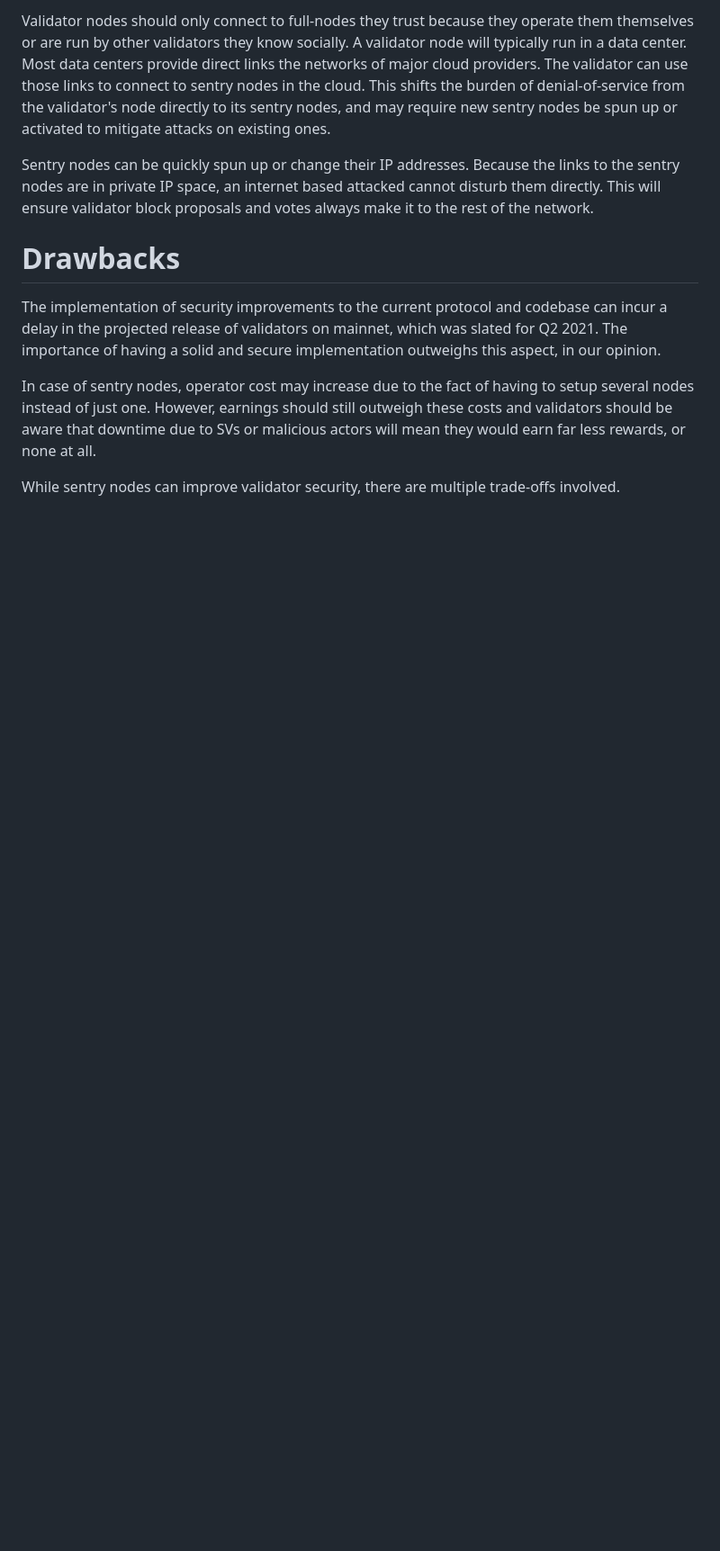
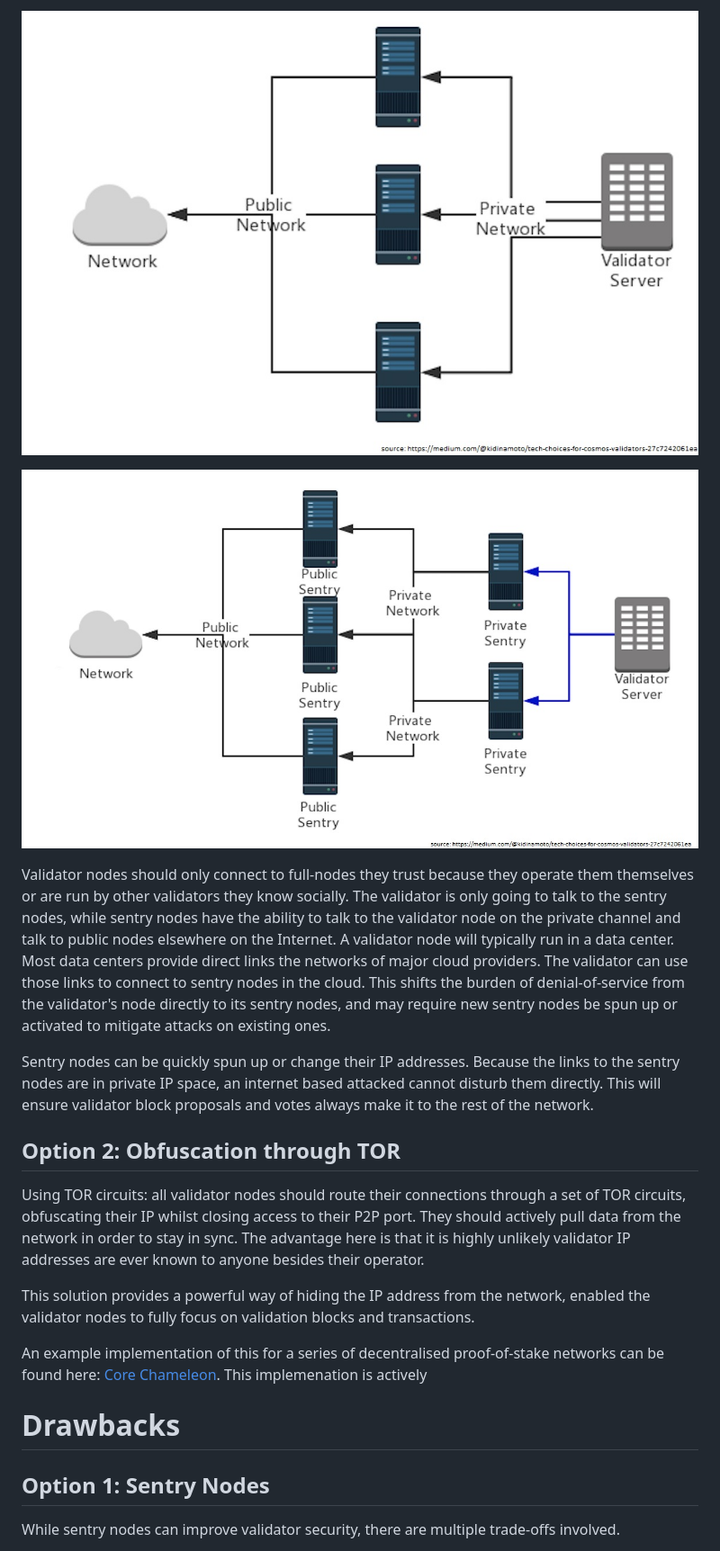
Before and after one commit to helium/HIP, a Markdown page: 0032-validator-node-security-implementation.md, the part around one of its changes. Shown at 90% size. Drawn GitHub-style; pictures changed too: 0032-validator-node-security-implementation/0032-duallayersentrynodes.jpg (added), 0032-validator-node-security-implementation/0032-singlelayersentrynodes.jpg (added); blank space fills up the shorter version.

Commit message:
Update HIP32 with options, alternatives and images

```diff
--- a/0032-validator-node-security-implementation.md
+++ b/0032-validator-node-security-implementation.md
@@ -31,14 +33,24 @@ One recommended way to mitigate these risks is for validators to carefully struc
 
-Validator nodes should only connect to full-nodes they trust because they operate them themselves or are run by other validators they know socially. A validator node will typically run in a data center. Most data centers provide direct links the networks of major cloud providers. The validator can use those links to connect to sentry nodes in the cloud. This shifts the burden of denial-of-service from the validator's node directly to its sentry nodes, and may require new sentry nodes be spun up or activated to mitigate attacks on existing ones.
+![image single-layer](0032-validator-node-security-implementation/0032-singlelayersentrynodes.jpg)
+
+![image dual-layer](0032-validator-node-security-implementation/0032-duallayersentrynodes.jpg)
+
+Validator nodes should only connect to full-nodes they trust because they operate them themselves or are run by other validators they know socially. The validator is only going to talk to the sentry nodes, while sentry nodes have the ability to talk to the validator node on the private channel and talk to public nodes elsewhere on the Internet. A validator node will typically run in a data center. Most data centers provide direct links the networks of major cloud providers. The validator can use those links to connect to sentry nodes in the cloud. This shifts the burden of denial-of-service from the validator's node directly to its sentry nodes, and may require new sentry nodes be spun up or activated to mitigate attacks on existing ones.
 
 Sentry nodes can be quickly spun up or change their IP addresses. Because the links to the sentry nodes are in private IP space, an internet based attacked cannot disturb them directly. This will ensure validator block proposals and votes always make it to the rest of the network.
+
+## Option 2: Obfuscation through TOR
+
+Using TOR circuits: all validator nodes should route their connections through a set of TOR circuits, obfuscating their IP whilst closing access to their P2P port. They should actively pull data from the network in order to stay in sync. The advantage here is that it is highly unlikely validator IP addresses are ever known to anyone besides their operator.
+
+This solution provides a powerful way of hiding the IP address from the network, enabled the validator nodes to fully focus on validation blocks and transactions.
+
+An example implementation of this for a series of decentralised proof-of-stake networks can be found here: [Core Chameleon](https://github.com/alessiodf/core-chameleon). This implemenation is actively
 
 # Drawbacks
 [drawbacks]: #drawbacks
 
-The implementation of security improvements to the current protocol and codebase can incur a delay in the projected release of validators on mainnet, which was slated for Q2 2021. The importance of having a solid and secure implementation outweighs this aspect, in our opinion.
-
-In case of sentry nodes, operator cost may increase due to the fact of having to setup several nodes instead of just one. However, earnings should still outweigh these costs and validators should be aware that downtime due to SVs or malicious actors will mean they would earn far less rewards, or none at all.
+## Option 1: Sentry Nodes
 
 While sentry nodes can improve validator security, there are multiple trade-offs involved.
 
```
Also changed, not shown: other parts of 0032-validator-node-security-implementation.md (+15 -12 lines), 0032-validator-node-security-implementation/0032-unchangedarchitecture.jpg (added).
